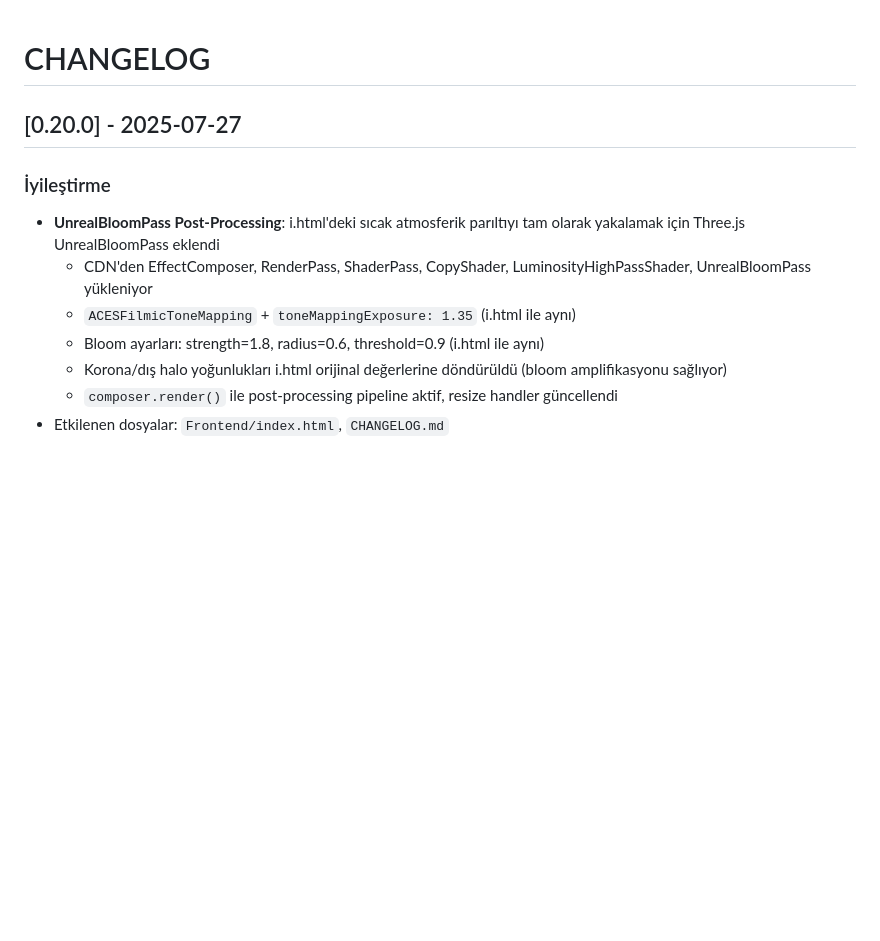
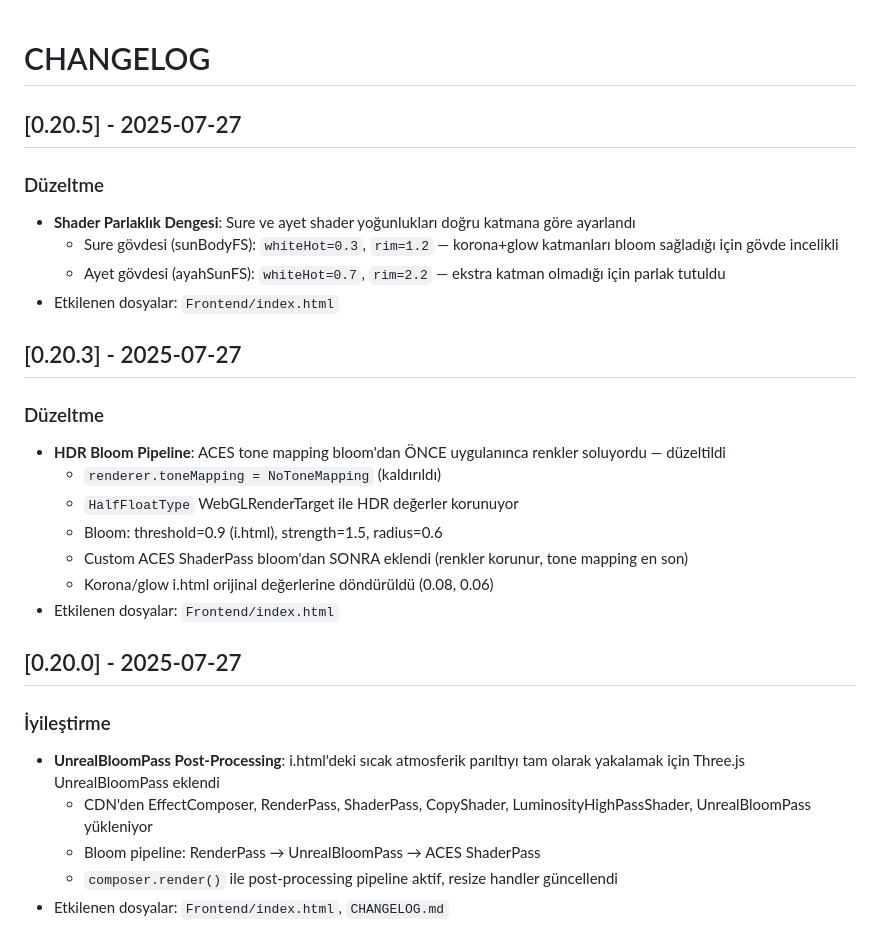
Before and after one commit to hzkucuk/SemantikGalaksi, a Markdown page: CHANGELOG.md, the part around the change. GitHub-like rendering; blank space fills up the shorter version.

Commit message:
docs: CHANGELOG v0.20.0-v0.20.5 guncellendi

```diff
--- a/CHANGELOG.md
+++ b/CHANGELOG.md
@@ -1,12 +1,27 @@
 # CHANGELOG
+
+## [0.20.5] - 2025-07-27
+### Düzeltme
+- **Shader Parlaklık Dengesi**: Sure ve ayet shader yoğunlukları doğru katmana göre ayarlandı
+  - Sure gövdesi (sunBodyFS): `whiteHot=0.3`, `rim=1.2` — korona+glow katmanları bloom sağladığı için gövde incelikli
+  - Ayet gövdesi (ayahSunFS): `whiteHot=0.7`, `rim=2.2` — ekstra katman olmadığı için parlak tutuldu
+- Etkilenen dosyalar: `Frontend/index.html`
+
+## [0.20.3] - 2025-07-27
+### Düzeltme
+- **HDR Bloom Pipeline**: ACES tone mapping bloom'dan ÖNCE uygulanınca renkler soluyordu — düzeltildi
+  - `renderer.toneMapping = NoToneMapping` (kaldırıldı)
+  - `HalfFloatType` WebGLRenderTarget ile HDR değerler korunuyor
+  - Bloom: threshold=0.9 (i.html), strength=1.5, radius=0.6
+  - Custom ACES ShaderPass bloom'dan SONRA eklendi (renkler korunur, tone mapping en son)
+  - Korona/glow i.html orijinal değerlerine döndürüldü (0.08, 0.06)
+- Etkilenen dosyalar: `Frontend/index.html`
 
 ## [0.20.0] - 2025-07-27
 ### İyileştirme
 - **UnrealBloomPass Post-Processing**: i.html'deki sıcak atmosferik parıltıyı tam olarak yakalamak için Three.js UnrealBloomPass eklendi
   - CDN'den EffectComposer, RenderPass, ShaderPass, CopyShader, LuminosityHighPassShader, UnrealBloomPass yükleniyor
-  - `ACESFilmicToneMapping` + `toneMappingExposure: 1.35` (i.html ile aynı)
-  - Bloom ayarları: strength=1.8, radius=0.6, threshold=0.9 (i.html ile aynı)
-  - Korona/dış halo yoğunlukları i.html orijinal değerlerine döndürüldü (bloom amplifikasyonu sağlıyor)
+  - Bloom pipeline: RenderPass → UnrealBloomPass → ACES ShaderPass
   - `composer.render()` ile post-processing pipeline aktif, resize handler güncellendi
 - Etkilenen dosyalar: `Frontend/index.html`, `CHANGELOG.md`
 
```
